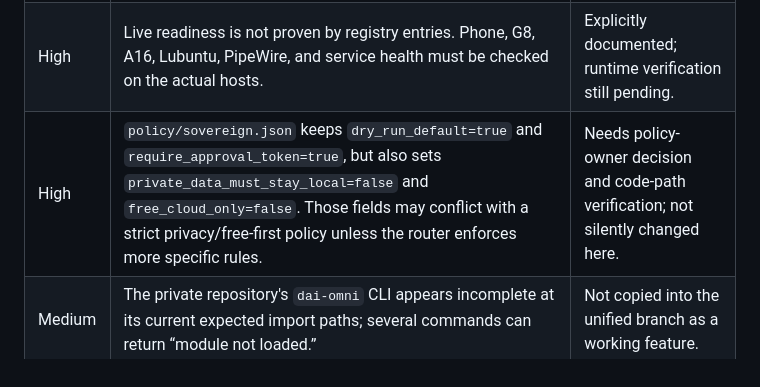
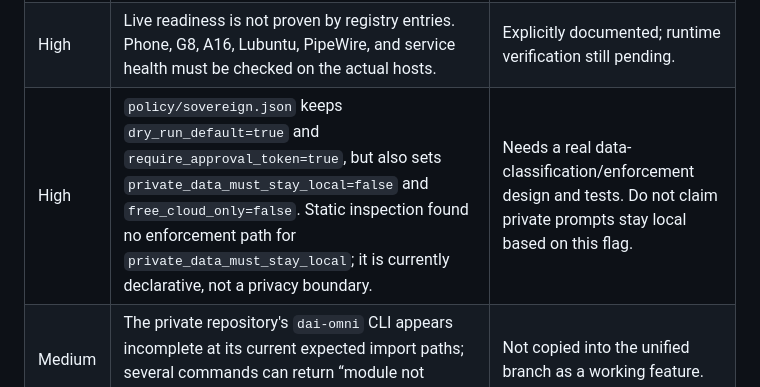
Before and after one commit to tinysecrets/dai-assistant, a Markdown page: docs/UNIFIED_AUDIT.md, the part around the change. Rendered like a GitHub page.

Commit message:
Clarify unenforced private-data policy finding

```diff
--- a/docs/UNIFIED_AUDIT.md
+++ b/docs/UNIFIED_AUDIT.md
@@ -13,7 +13,7 @@
 |---|---|---|
 | High | The previous `SYSTEM_MAP.md` and integration registry contained stale device roles and private device/network identifiers. | Sanitized in this branch; older public commits still retain historical copies. |
 | High | Live readiness is not proven by registry entries. Phone, G8, A16, Lubuntu, PipeWire, and service health must be checked on the actual hosts. | Explicitly documented; runtime verification still pending. |
-| High | `policy/sovereign.json` keeps `dry_run_default=true` and `require_approval_token=true`, but also sets `private_data_must_stay_local=false` and `free_cloud_only=false`. Those fields may conflict with a strict privacy/free-first policy unless the router enforces more specific rules. | Needs policy-owner decision and code-path verification; not silently changed here. |
+| High | `policy/sovereign.json` keeps `dry_run_default=true` and `require_approval_token=true`, but also sets `private_data_must_stay_local=false` and `free_cloud_only=false`. Static inspection found no enforcement path for `private_data_must_stay_local`; it is currently declarative, not a privacy boundary. | Needs a real data-classification/enforcement design and tests. Do not claim private prompts stay local based on this flag. |
 | Medium | The private repository's `dai-omni` CLI appears incomplete at its current expected import paths; several commands can return “module not loaded.” | Not copied into the unified branch as a working feature. |
 | Medium | The model pool lists a discovery timestamp and verified count that must be refreshed against the live provider catalog before treating every model as currently available or free. | Newer free-model entries merged; live provider verification still pending. |
 | Medium | The current CI workflow triggers on `main` pushes and pull requests, not on arbitrary branch pushes. | Open a PR to make the CI gate run; do not merge until checks pass. |
```
